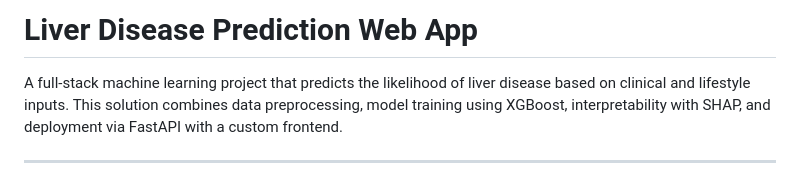
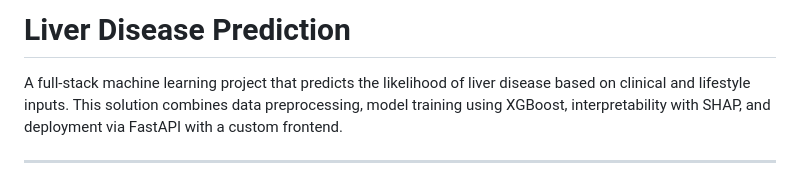
Before and after one commit to kedar2109/liver-disease-prediction, a Markdown page: README.md, the part around the change. GitHub-like rendering.

```diff
--- a/README.md
+++ b/README.md
@@ -1,4 +1,4 @@
-# Liver Disease Prediction Web App
+# Liver Disease Prediction
 
 A full-stack machine learning project that predicts the likelihood of liver disease based on clinical and lifestyle inputs. This solution combines data preprocessing, model training using XGBoost, interpretability with SHAP, and deployment via FastAPI with a custom frontend.
 
```
